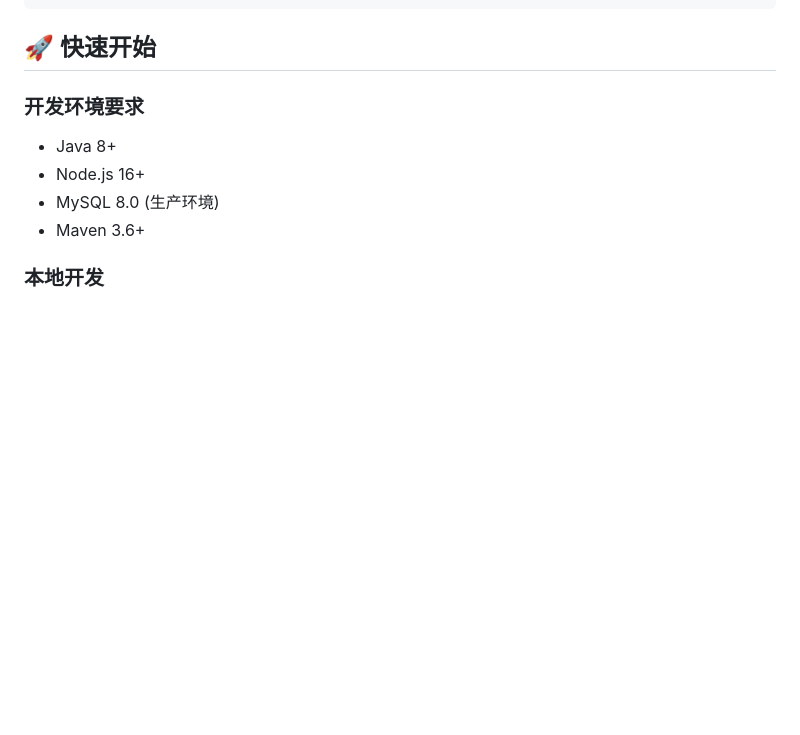
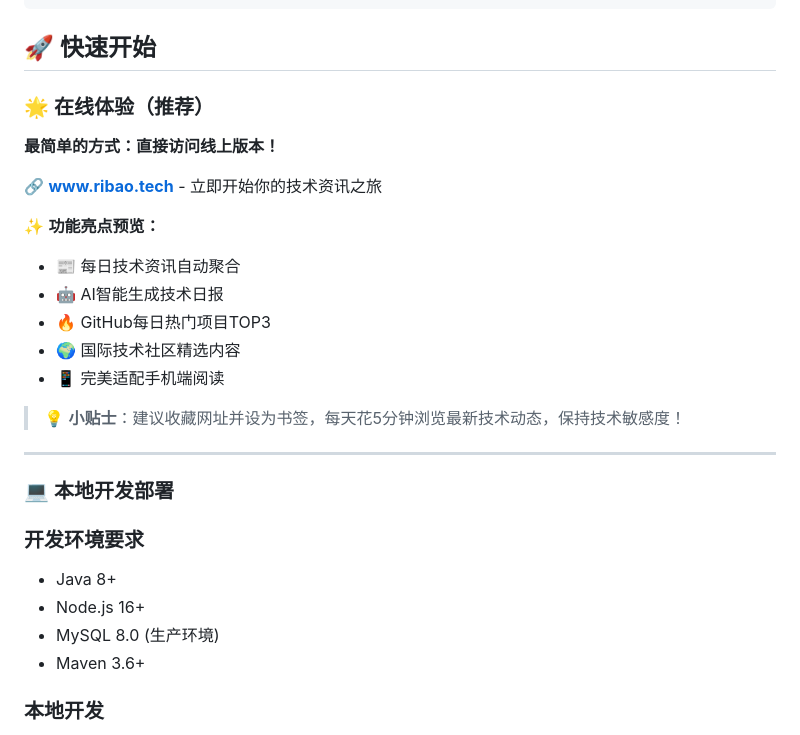
Before and after one commit to bensonHe/ribao.tech, a Markdown page: README.md, the part around one of its changes. GitHub-like rendering; blank space fills up the shorter version.

````diff
--- a/README.md
+++ b/README.md
@@ -67,6 +91,25 @@ spideman/
 ```
 
 ## 🚀 快速开始
+
+### 🌟 在线体验（推荐）
+
+**最简单的方式：直接访问线上版本！**
+
+🔗 **[www.ribao.tech](http://www.ribao.tech)** - 立即开始你的技术资讯之旅
+
+✨ **功能亮点预览：**
+- 📰 每日技术资讯自动聚合
+- 🤖 AI智能生成技术日报
+- 🔥 GitHub每日热门项目TOP3
+- 🌍 国际技术社区精选内容
+- 📱 完美适配手机端阅读
+
+> 💡 **小贴士**：建议收藏网址并设为书签，每天花5分钟浏览最新技术动态，保持技术敏感度！
+
+---
+
+### 💻 本地开发部署
 
 ### 开发环境要求
 
````
Also changed, not shown: other parts of README.md (+46 -4 lines).
